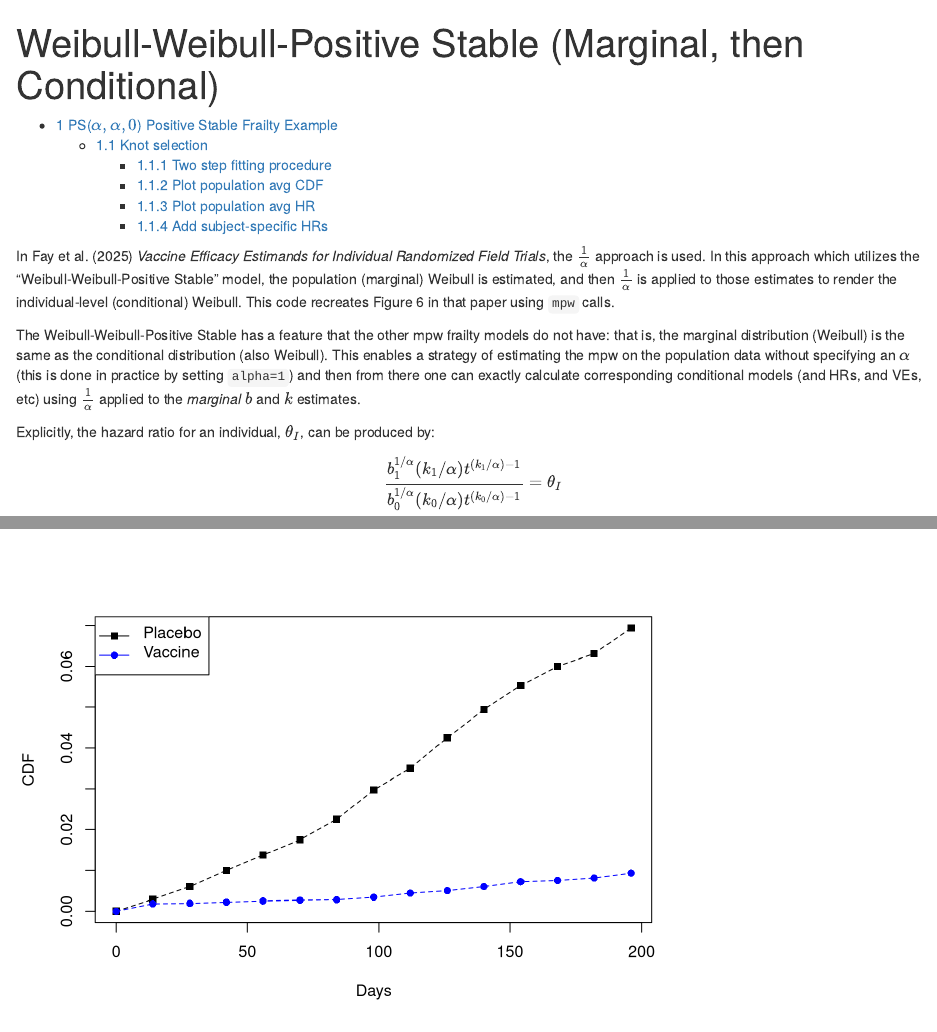
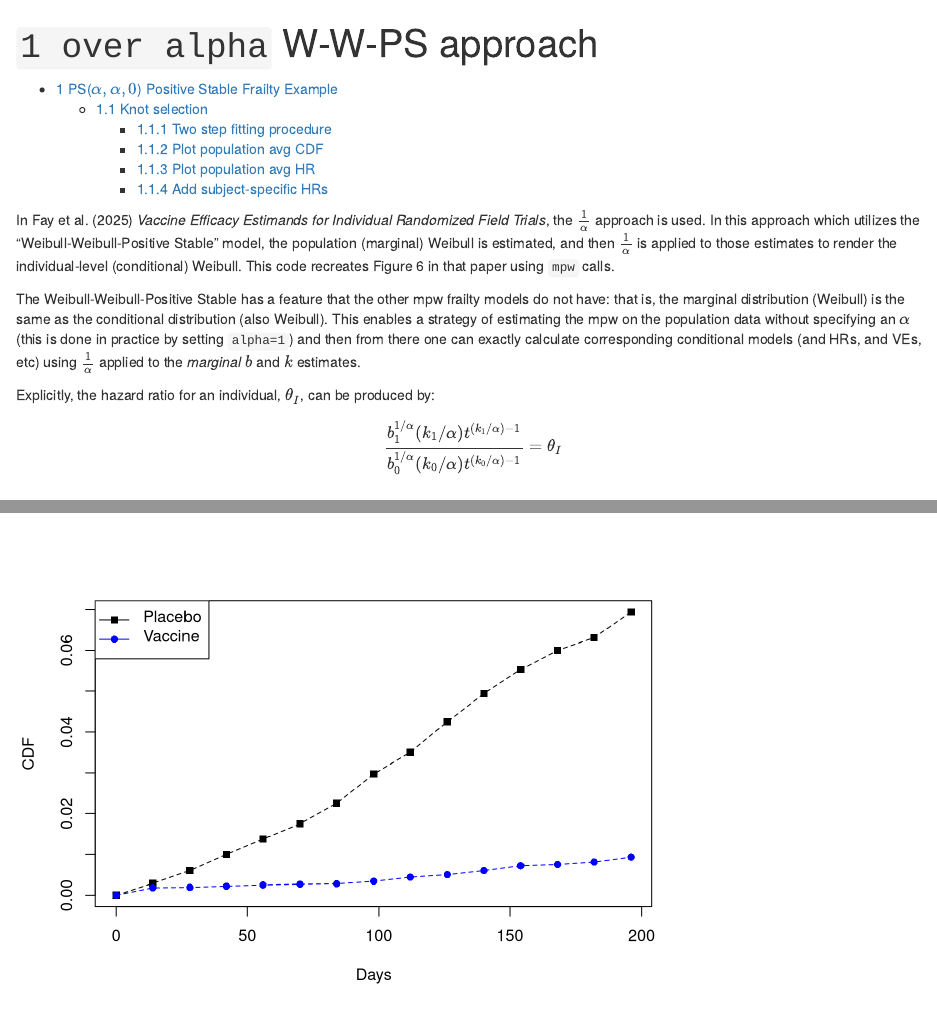
Before and after one commit to swihart/mpw, an R Markdown document (vignettes/articles/wwps-fay.Rmd): the page in a window 1100 px wide, from its top, and a second part further down, joined at a grey line. Rendered offline with R 4.5, knitr and Pandoc, with nearby package versions.

Commit message:
play with title wwps-fay

```diff
--- a/vignettes/articles/wwps-fay.Rmd
+++ b/vignettes/articles/wwps-fay.Rmd
@@ -1,5 +1,5 @@
 ---
-title: "Weibull-Weibull-Positive Stable (Marginal, then Conditional)"
+title: "`1 over alpha` W-W-PS approach"
 output:
   html_document:
     toc: true # table of content true
```
